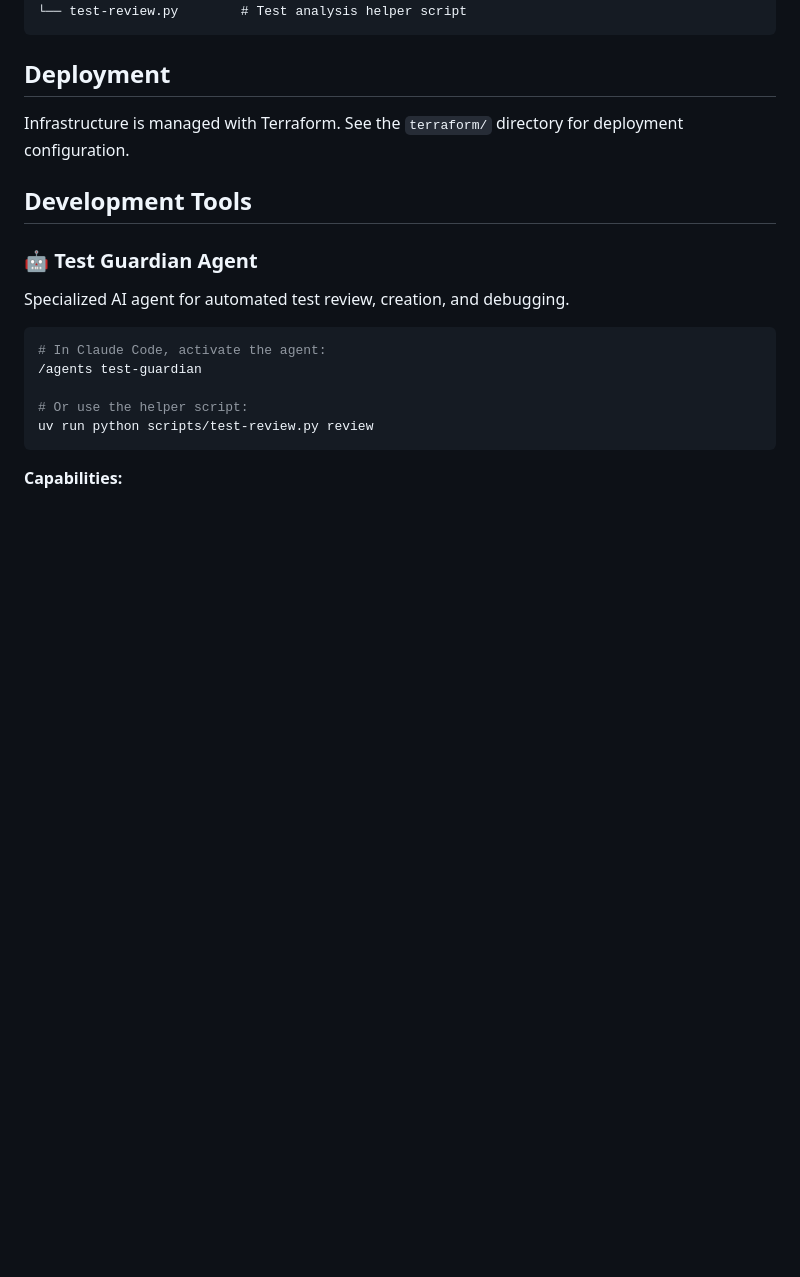
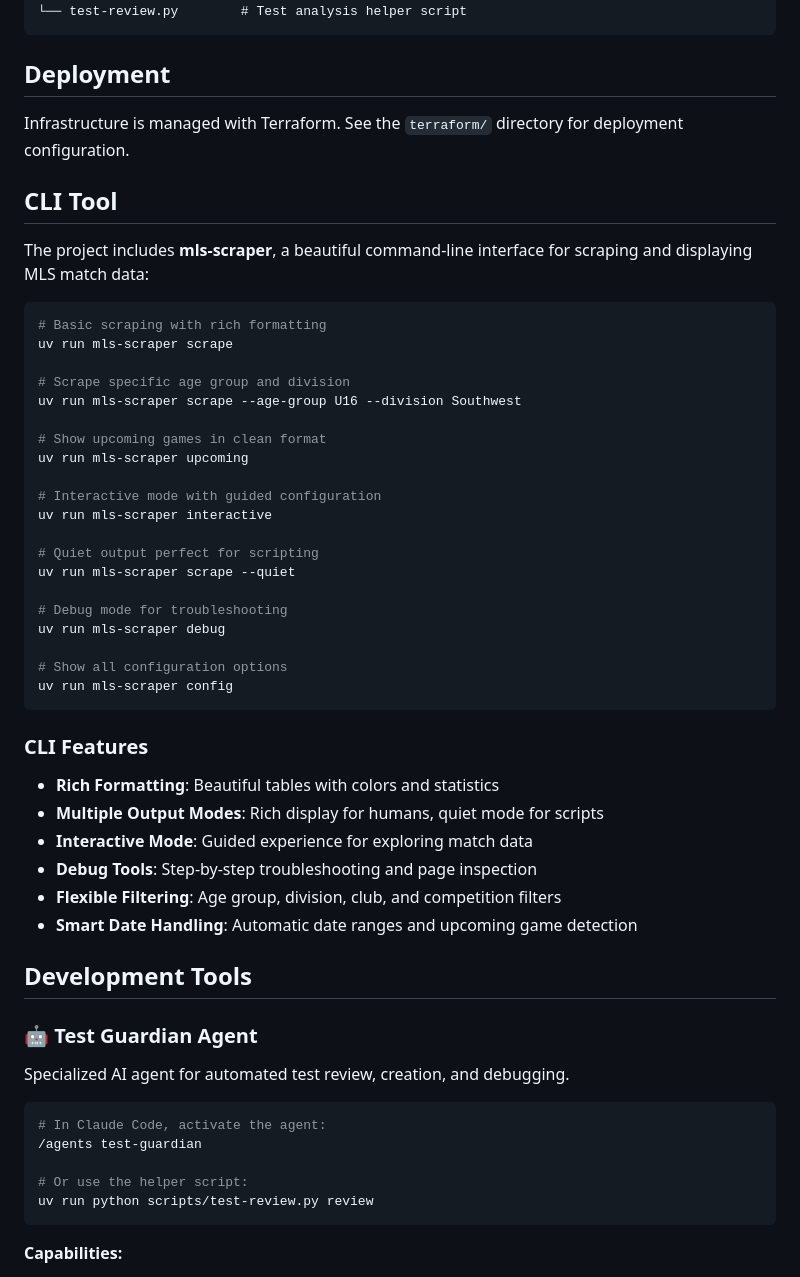
Before and after one commit to silverbeer/match-scraper, a Markdown page: README.md, the part around the change. Drawn GitHub-style; blank space fills up the shorter version.

Commit message:
Document mls-scraper CLI tool in README
Add comprehensive documentation for the mls-scraper command-line interface,
including usage examples, features, and all available commands.

🤖 Generated with [Claude Code](https://claude.ai/code)

Co-Authored-By: Claude <noreply@anthropic.com>

````diff
--- a/README.md
+++ b/README.md
@@ -182,6 +182,42 @@ scripts/
 
 Infrastructure is managed with Terraform. See the `terraform/` directory for deployment configuration.
 
+## CLI Tool
+
+The project includes **mls-scraper**, a beautiful command-line interface for scraping and displaying MLS match data:
+
+```bash
+# Basic scraping with rich formatting
+uv run mls-scraper scrape
+
+# Scrape specific age group and division
+uv run mls-scraper scrape --age-group U16 --division Southwest
+
+# Show upcoming games in clean format
+uv run mls-scraper upcoming
+
+# Interactive mode with guided configuration
+uv run mls-scraper interactive
+
+# Quiet output perfect for scripting
+uv run mls-scraper scrape --quiet
+
+# Debug mode for troubleshooting
+uv run mls-scraper debug
+
+# Show all configuration options
+uv run mls-scraper config
+```
+
+### CLI Features
+
+- **Rich Formatting**: Beautiful tables with colors and statistics
+- **Multiple Output Modes**: Rich display for humans, quiet mode for scripts
+- **Interactive Mode**: Guided experience for exploring match data
+- **Debug Tools**: Step-by-step troubleshooting and page inspection
+- **Flexible Filtering**: Age group, division, club, and competition filters
+- **Smart Date Handling**: Automatic date ranges and upcoming game detection
+
 ## Development Tools
 
 ### 🤖 Test Guardian Agent
````
